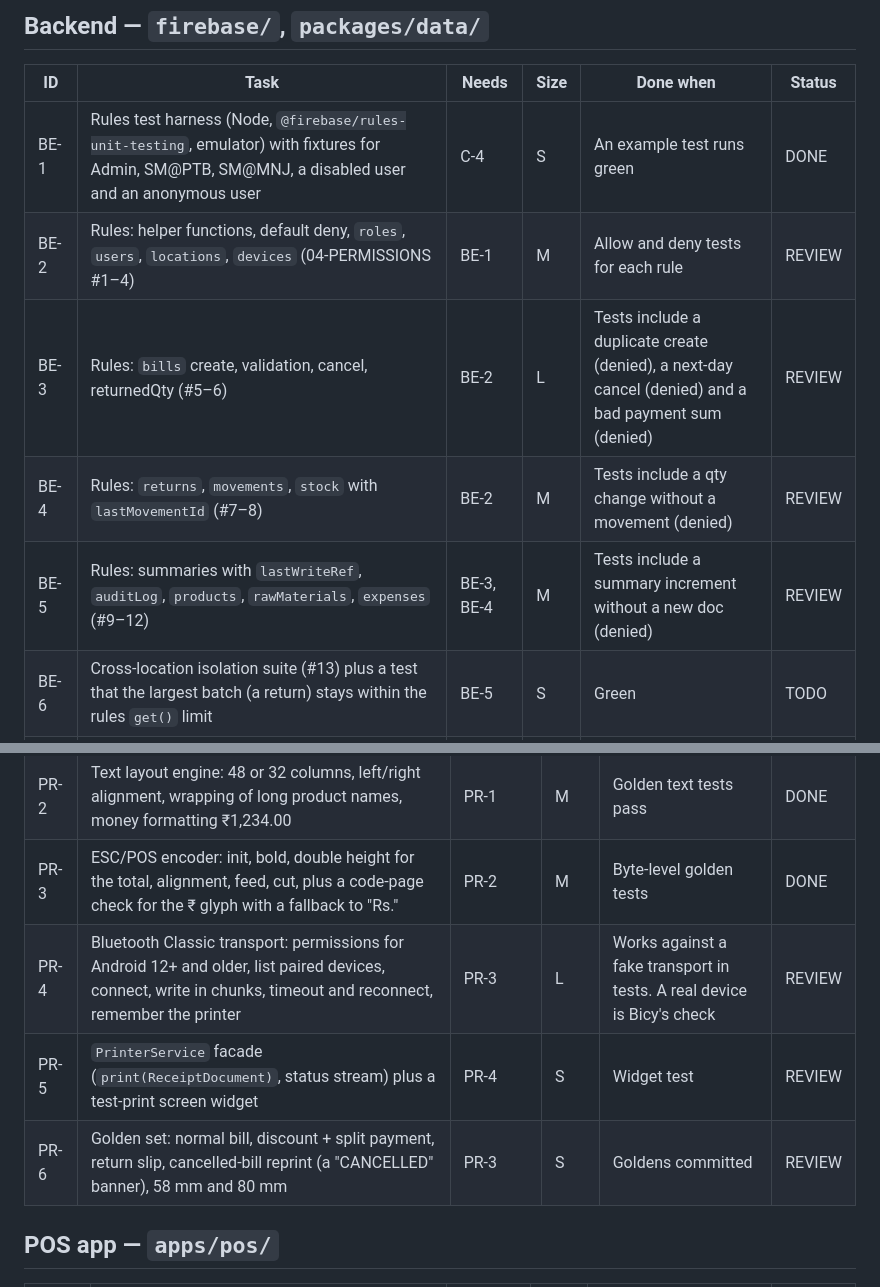
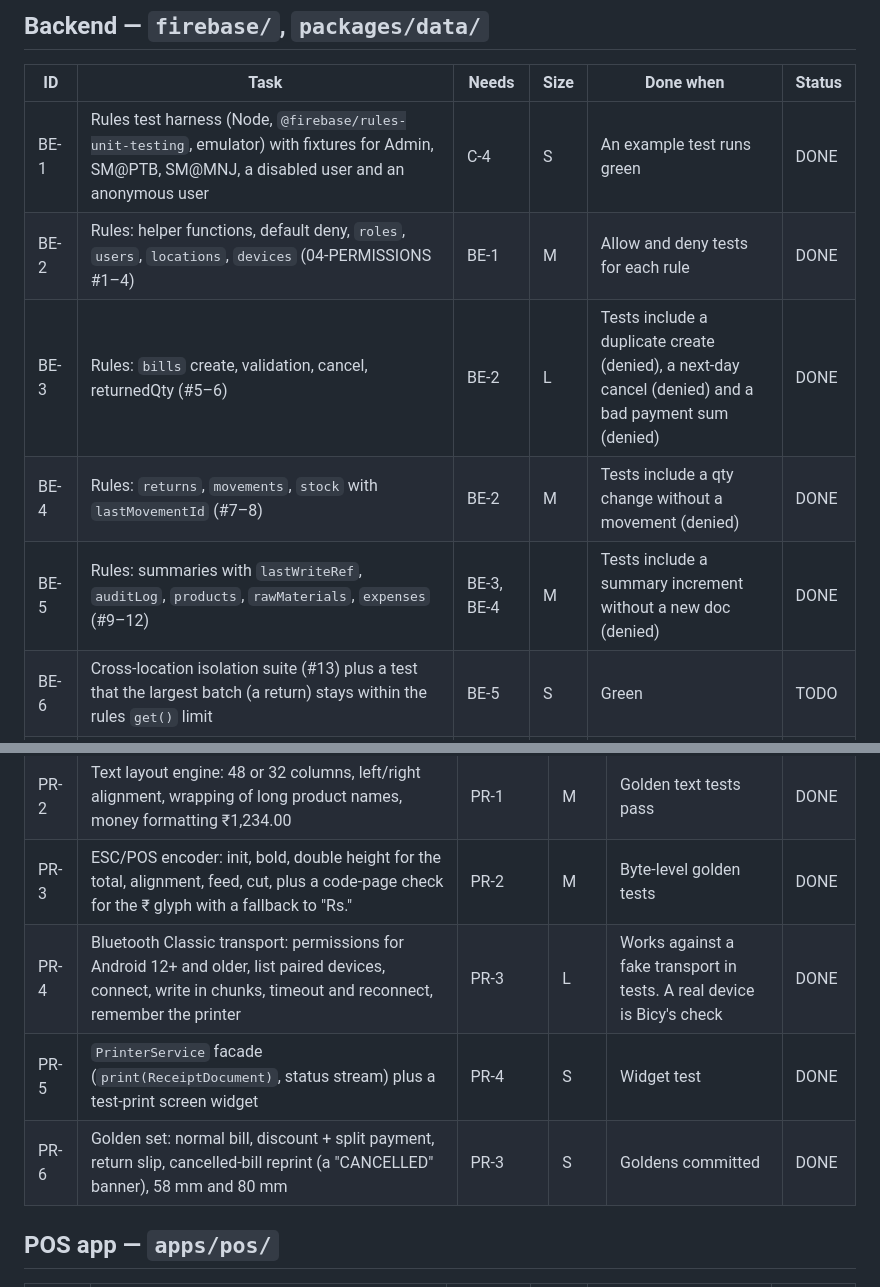
Before and after one commit to bicinfotechofficial-web/nexus-retail-system, a Markdown page: docs/06-TASKS.md, 2 parts joined by grey strips. GitHub-like rendering.

```diff
--- a/docs/06-TASKS.md
+++ b/docs/06-TASKS.md
@@ -32,10 +32,10 @@ Status: `TODO` / `WIP` / `REVIEW` / `DONE` / `BLOCKED`. Agents update only the s
 | ID | Task | Needs | Size | Done when | Status |
 |---|---|---|---|---|---|
 | BE-1 | Rules test harness (Node, `@firebase/rules-unit-testing`, emulator) with fixtures for Admin, SM@PTB, SM@MNJ, a disabled user and an anonymous user | C-4 | S | An example test runs green | DONE |
-| BE-2 | Rules: helper functions, default deny, `roles`, `users`, `locations`, `devices` (04-PERMISSIONS #1–4) | BE-1 | M | Allow and deny tests for each rule | REVIEW |
-| BE-3 | Rules: `bills` create, validation, cancel, returnedQty (#5–6) | BE-2 | L | Tests include a duplicate create (denied), a next-day cancel (denied) and a bad payment sum (denied) | REVIEW |
-| BE-4 | Rules: `returns`, `movements`, `stock` with `lastMovementId` (#7–8) | BE-2 | M | Tests include a qty change without a movement (denied) | REVIEW |
-| BE-5 | Rules: summaries with `lastWriteRef`, `auditLog`, `products`, `rawMaterials`, `expenses` (#9–12) | BE-3, BE-4 | M | Tests include a summary increment without a new doc (denied) | REVIEW |
+| BE-2 | Rules: helper functions, default deny, `roles`, `users`, `locations`, `devices` (04-PERMISSIONS #1–4) | BE-1 | M | Allow and deny tests for each rule | DONE |
+| BE-3 | Rules: `bills` create, validation, cancel, returnedQty (#5–6) | BE-2 | L | Tests include a duplicate create (denied), a next-day cancel (denied) and a bad payment sum (denied) | DONE |
+| BE-4 | Rules: `returns`, `movements`, `stock` with `lastMovementId` (#7–8) | BE-2 | M | Tests include a qty change without a movement (denied) | DONE |
+| BE-5 | Rules: summaries with `lastWriteRef`, `auditLog`, `products`, `rawMaterials`, `expenses` (#9–12) | BE-3, BE-4 | M | Tests include a summary increment without a new doc (denied) | DONE |
 | BE-6 | Cross-location isolation suite (#13) plus a test that the largest batch (a return) stays within the rules `get()` limit | BE-5 | S | Green | TODO |
 | BE-7 | `firestore.indexes.json` per 02-DATA-MODEL | BE-5 | S | Deploys to the emulator | TODO |
 | BE-8 | `packages/data`: a `CounterStore` (Hive) for bill, movement and return sequences, with persist-before-use and recovery from `lastBillSeq`, `lastMovementSeq` and `lastReturnSeq` | C-3 | M | Unit tests cover kill-after-allocate and reinstall | TODO |
@@ -52,9 +52,9 @@ Status: `TODO` / `WIP` / `REVIEW` / `DONE` / `BLOCKED`. Agents update only the s
 | PR-1 | `ReceiptDocument` model (header, meta, lines, totals, discount, round-off, payments, optional GST block, footer) plus a `ReturnSlipDocument` | 02-DATA-MODEL | S | Reviewed by the central agent | DONE |
 | PR-2 | Text layout engine: 48 or 32 columns, left/right alignment, wrapping of long product names, money formatting ₹1,234.00 | PR-1 | M | Golden text tests pass | DONE |
 | PR-3 | ESC/POS encoder: init, bold, double height for the total, alignment, feed, cut, plus a code-page check for the ₹ glyph with a fallback to "Rs." | PR-2 | M | Byte-level golden tests | DONE |
-| PR-4 | Bluetooth Classic transport: permissions for Android 12+ and older, list paired devices, connect, write in chunks, timeout and reconnect, remember the printer | PR-3 | L | Works against a fake transport in tests. A real device is Bicy's check | REVIEW |
-| PR-5 | `PrinterService` facade (`print(ReceiptDocument)`, status stream) plus a test-print screen widget | PR-4 | S | Widget test | REVIEW |
-| PR-6 | Golden set: normal bill, discount + split payment, return slip, cancelled-bill reprint (a "CANCELLED" banner), 58 mm and 80 mm | PR-3 | S | Goldens committed | REVIEW |
+| PR-4 | Bluetooth Classic transport: permissions for Android 12+ and older, list paired devices, connect, write in chunks, timeout and reconnect, remember the printer | PR-3 | L | Works against a fake transport in tests. A real device is Bicy's check | DONE |
+| PR-5 | `PrinterService` facade (`print(ReceiptDocument)`, status stream) plus a test-print screen widget | PR-4 | S | Widget test | DONE |
+| PR-6 | Golden set: normal bill, discount + split payment, return slip, cancelled-bill reprint (a "CANCELLED" banner), 58 mm and 80 mm | PR-3 | S | Goldens committed | DONE |
 
 ## POS app — `apps/pos/`
 | ID | Task | Needs | Size | Done when | Status |
```
Also changed, not shown: docs/QA-FINDINGS.md (+3 -0 lines).
